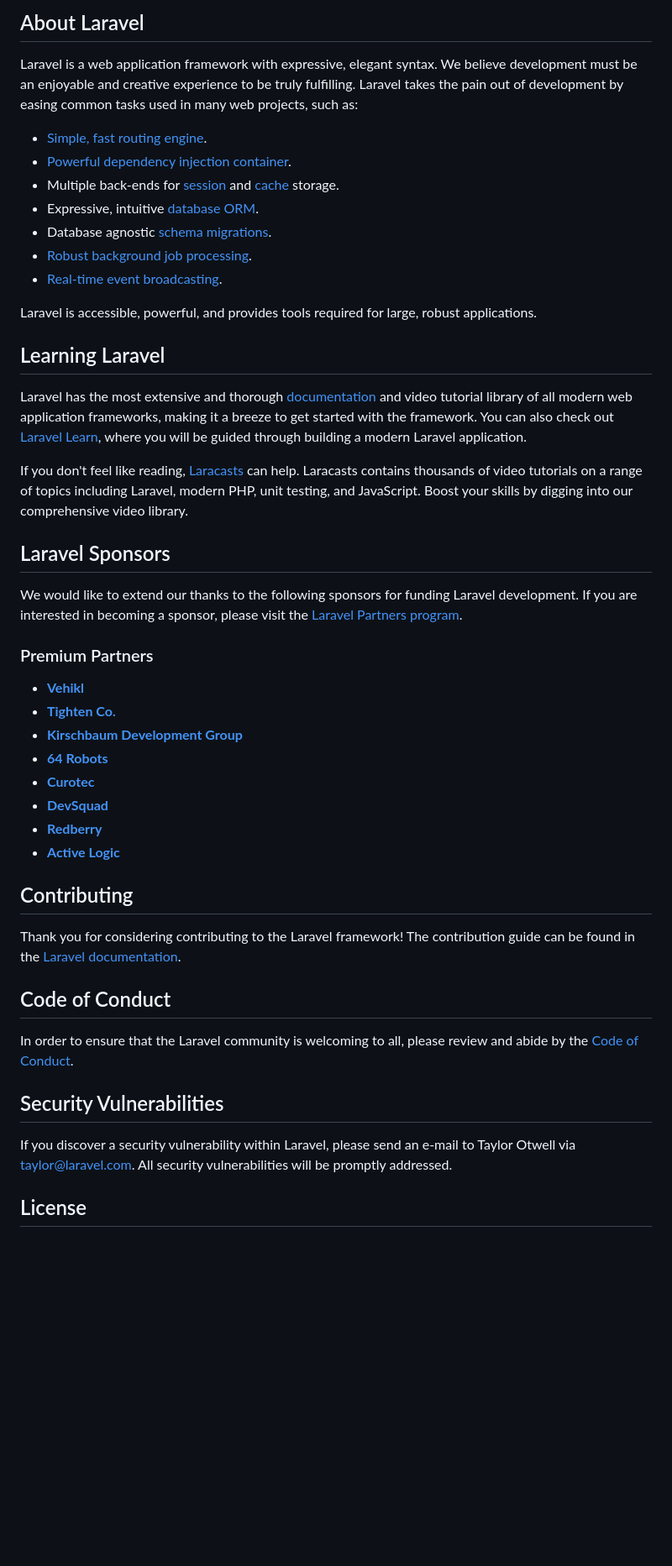
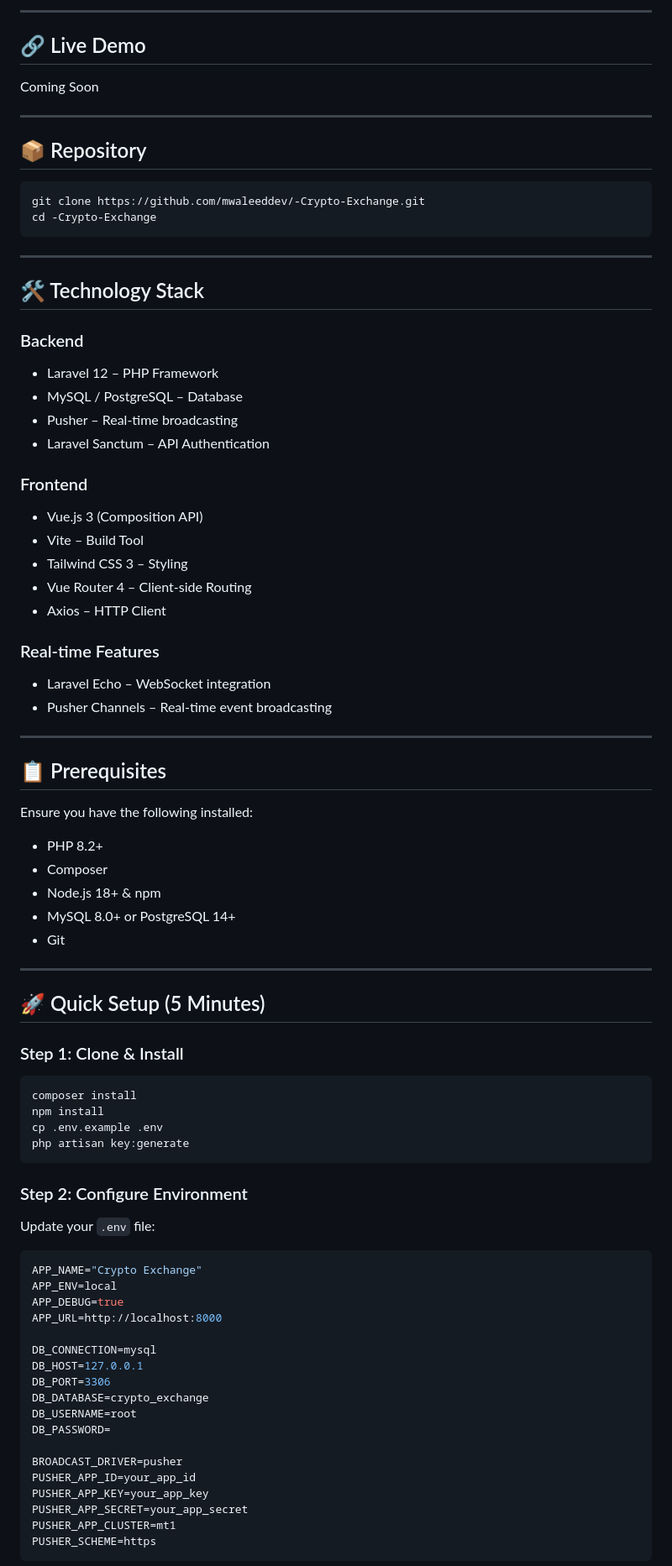
Before and after one commit to mwaleeddev/-Crypto-Exchange, a Markdown page: README.md, the part around one of its changes. Shown at 84% size. Rendered like a GitHub page; blank space fills up the shorter version.

Commit message:
updated readmne file for project setup

````diff
--- a/README.md
+++ b/README.md
@@ -9,50 +4,81 @@
 
-## About Laravel
+---
 
-Laravel is a web application framework with expressive, elegant syntax. We believe development must be an enjoyable and creative experience to be truly fulfilling. Laravel takes the pain out of development by easing common tasks used in many web projects, such as:
+## 🔗 Live Demo
+Coming Soon
 
-- [Simple, fast routing engine](https://laravel.com/docs/routing).
-- [Powerful dependency injection container](https://laravel.com/docs/container).
-- Multiple back-ends for [session](https://laravel.com/docs/session) and [cache](https://laravel.com/docs/cache) storage.
-- Expressive, intuitive [database ORM](https://laravel.com/docs/eloquent).
-- Database agnostic [schema migrations](https://laravel.com/docs/migrations).
-- [Robust background job processing](https://laravel.com/docs/queues).
-- [Real-time event broadcasting](https://laravel.com/docs/broadcasting).
+---
 
-Laravel is accessible, powerful, and provides tools required for large, robust applications.
+## 📦 Repository
+```bash
+git clone https://github.com/mwaleeddev/-Crypto-Exchange.git
+cd -Crypto-Exchange
+```
 
-## Learning Laravel
+---
 
-Laravel has the most extensive and thorough [documentation](https://laravel.com/docs) and video tutorial library of all modern web application frameworks, making it a breeze to get started with the framework. You can also check out [Laravel Learn](https://laravel.com/learn), where you will be guided through building a modern Laravel application.
+## 🛠️ Technology Stack
 
-If you don't feel like reading, [Laracasts](https://laracasts.com) can help. Laracasts contains thousands of video tutorials on a range of topics including Laravel, modern PHP, unit testing, and JavaScript. Boost your skills by digging into our comprehensive video library.
+### Backend
+- Laravel 12 – PHP Framework
+- MySQL / PostgreSQL – Database
+- Pusher – Real-time broadcasting
+- Laravel Sanctum – API Authentication
 
-## Laravel Sponsors
+### Frontend
+- Vue.js 3 (Composition API)
+- Vite – Build Tool
+- Tailwind CSS 3 – Styling
+- Vue Router 4 – Client-side Routing
+- Axios – HTTP Client
 
-We would like to extend our thanks to the following sponsors for funding Laravel development. If you are interested in becoming a sponsor, please visit the [Laravel Partners program](https://partners.laravel.com).
+### Real-time Features
+- Laravel Echo – WebSocket integration
+- Pusher Channels – Real-time event broadcasting
 
-### Premium Partners
+---
 
-- **[Vehikl](https://vehikl.com)**
-- **[Tighten Co.](https://tighten.co)**
-- **[Kirschbaum Development Group](https://kirschbaumdevelopment.com)**
-- **[64 Robots](https://64robots.com)**
-- **[Curotec](https://www.curotec.com/services/technologies/laravel)**
-- **[DevSquad](https://devsquad.com/hire-laravel-developers)**
-- **[Redberry](https://redberry.international/laravel-development)**
-- **[Active Logic](https://activelogic.com)**
+## 📋 Prerequisites
 
-## Contributing
+Ensure you have the following installed:
+- PHP 8.2+
+- Composer
+- Node.js 18+ & npm
+- MySQL 8.0+ or PostgreSQL 14+
+- Git
 
-Thank you for considering contributing to the Laravel framework! The contribution guide can be found in the [Laravel documentation](https://laravel.com/docs/contributions).
+---
 
-## Code of Conduct
+## 🚀 Quick Setup (5 Minutes)
 
-In order to ensure that the Laravel community is welcoming to all, please review and abide by the [Code of Conduct](https://laravel.com/docs/contributions#code-of-conduct).
+### Step 1: Clone & Install
+```bash
+composer install
+npm install
+cp .env.example .env
+php artisan key:generate
+```
 
-## Security Vulnerabilities
+### Step 2: Configure Environment
+Update your `.env` file:
+```env
+APP_NAME="Crypto Exchange"
+APP_ENV=local
+APP_DEBUG=true
+APP_URL=http://localhost:8000
 
-If you discover a security vulnerability within Laravel, please send an e-mail to Taylor Otwell via [taylor@laravel.com](mailto:taylor@laravel.com). All security vulnerabilities will be promptly addressed.
+DB_CONNECTION=mysql
+DB_HOST=127.0.0.1
+DB_PORT=3306
+DB_DATABASE=crypto_exchange
+DB_USERNAME=root
+DB_PASSWORD=
 
-## License
+BROADCAST_DRIVER=pusher
+PUSHER_APP_ID=your_app_id
+PUSHER_APP_KEY=your_app_key
+PUSHER_APP_SECRET=your_app_secret
+PUSHER_APP_CLUSTER=mt1
+PUSHER_SCHEME=https
+```
 
````
Also changed, not shown: other parts of README.md (+252 -8 lines).
